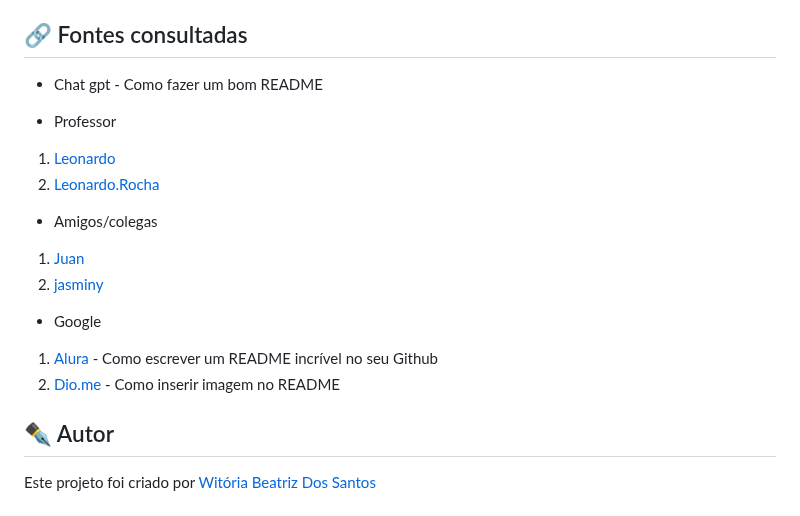
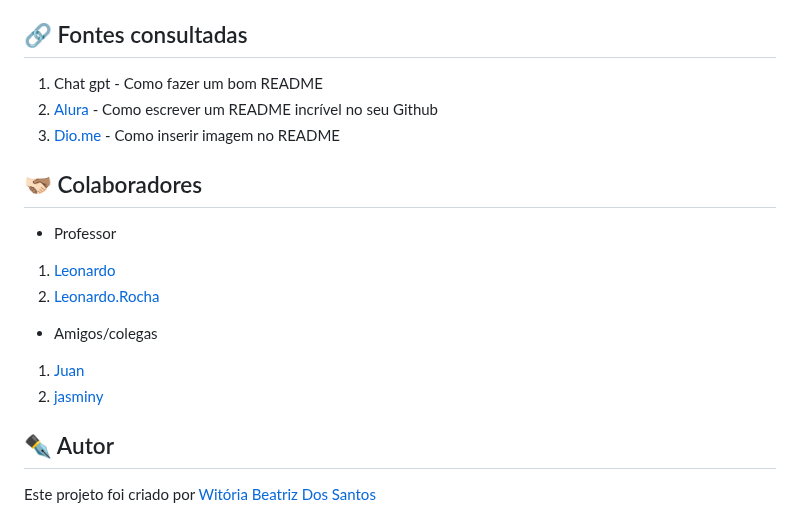
Before and after one commit to Witoriabeatriz/Calendario-interativo, a Markdown page: README.md, the part around one of its changes. Drawn GitHub-style.

Commit message:
Insere colaboradores ao README

```diff
--- a/README.md
+++ b/README.md
@@ -71,7 +73,11 @@ Tabela de cores:
 Você pode personalizar o calendário ajustando o arquivo `table.css` para alterar o estilo visual e o arquivo `table.js` para modificar o comportamento e a lógica do calendário.
 
 ## 🔗 Fontes consultadas
-* Chat gpt - Como fazer um bom README
+1. Chat gpt - Como fazer um bom README
+2. [Alura](https://www.alura.com.br/artigos/escrever-bom-readme) - Como escrever um README incrível no seu Github
+3. [Dio.me](https://www.dio.me/articles/personalize-o-readme-no-github) - Como inserir imagem no README
+
+## 🫱🏻‍🫲🏽 Colaboradores
 
 * Professor
 1. [Leonardo](https://github.com/leonardossrocha)
@@ -81,11 +87,5 @@ Você pode personalizar o calendário ajustando o arquivo `table.css` para alter
 1. [Juan](https://github.com/Juanbyluna)
 2. [jasminy](https://github.com/jamybr)
 
-* Google
-1. [Alura](https://www.alura.com.br/artigos/escrever-bom-readme) - Como escrever um README incrível no seu Github
-2. [Dio.me](https://www.dio.me/articles/personalize-o-readme-no-github) - Como inserir imagem no README
-
-
-
 ## ✒ Autor
 Este projeto foi criado por [Witória Beatriz Dos Santos](https://github.com/Witoriabeatriz)
```
Also changed, not shown: other parts of README.md (+2 -0 lines).
